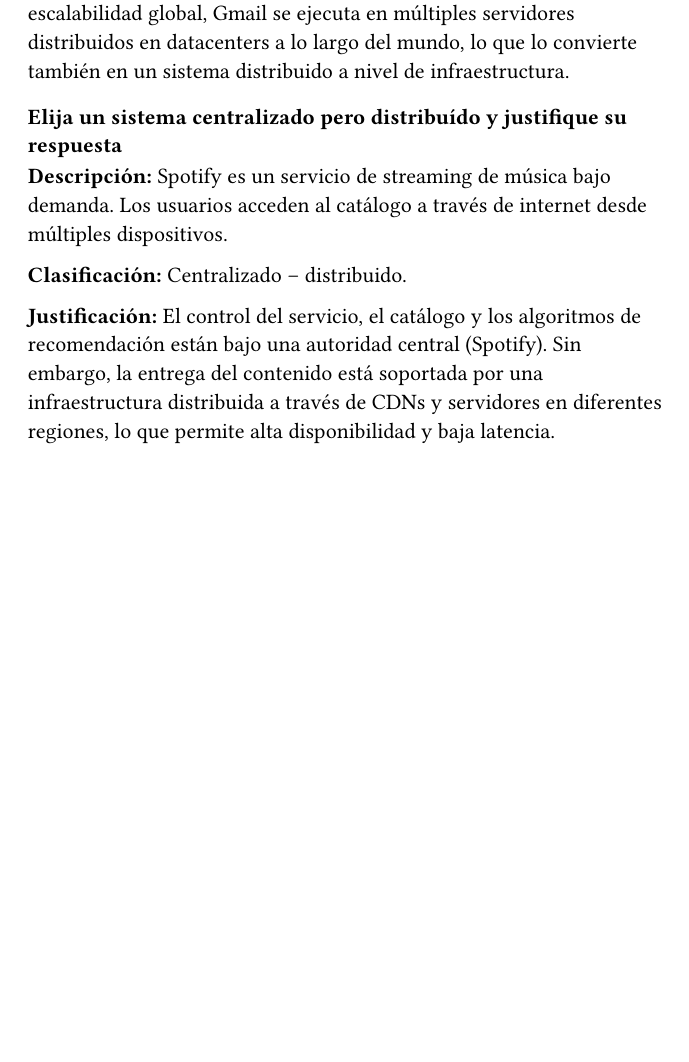
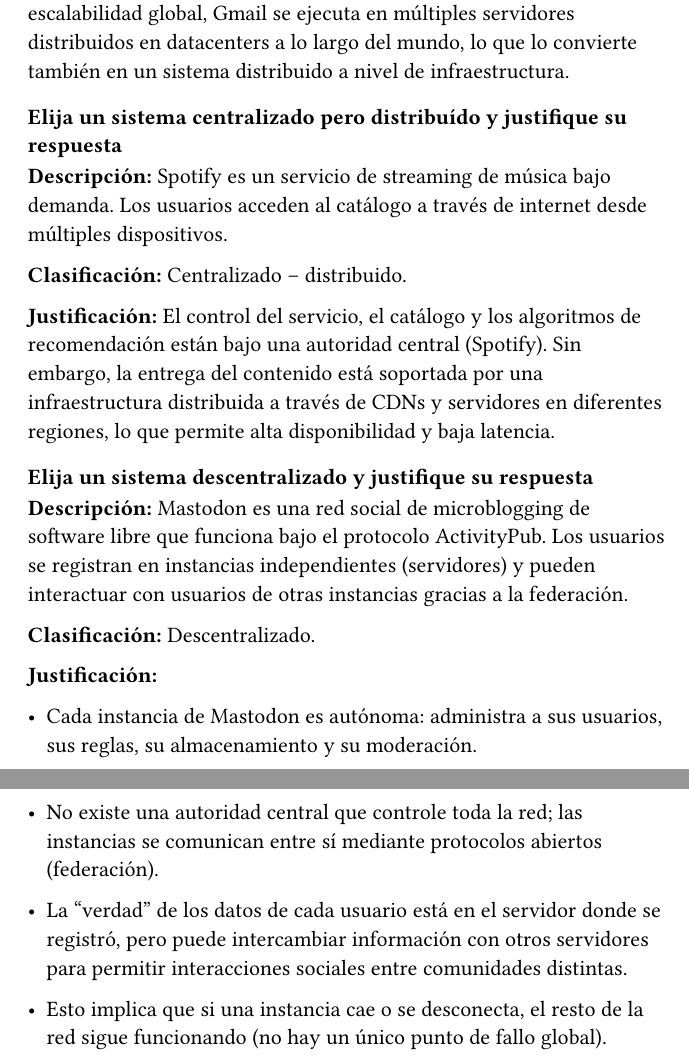
Before and after one commit to jalopbauer/sistemas-distribuidos, a Typst document (tps/main.typ): part of page 2 of 2 before the commit and two parts of pages 2 and 3 of 3 after it, the two joined at a grey line, cut so that both start at the same text, the shorter picture padded with empty space. Compiled offline with Typst 0.15.

Commit message:
C1 - Ej4

```diff
--- a/tps/main.typ
+++ b/tps/main.typ
@@ -47,3 +47,19 @@
 *Clasificación:* Centralizado – distribuido.
 
 *Justificación:* El control del servicio, el catálogo y los algoritmos de recomendación están bajo una autoridad central (Spotify). Sin embargo, la entrega del contenido está soportada por una infraestructura distribuida a través de CDNs y servidores en diferentes regiones, lo que permite alta disponibilidad y baja latencia.
+
+=== Elija un sistema descentralizado y justifique su respuesta
+
+*Descripción:* Mastodon es una red social de microblogging de software libre que funciona bajo el protocolo ActivityPub. Los usuarios se registran en instancias independientes (servidores) y pueden interactuar con usuarios de otras instancias gracias a la federación.
+
+*Clasificación:* Descentralizado.
+
+*Justificación:*
+
+- Cada instancia de Mastodon es autónoma: administra a sus usuarios, sus reglas, su almacenamiento y su moderación.
+
+- No existe una autoridad central que controle toda la red; las instancias se comunican entre sí mediante protocolos abiertos (federación).
+
+- La “verdad” de los datos de cada usuario está en el servidor donde se registró, pero puede intercambiar información con otros servidores para permitir interacciones sociales entre comunidades distintas.
+
+- Esto implica que si una instancia cae o se desconecta, el resto de la red sigue funcionando (no hay un único punto de fallo global).
```
